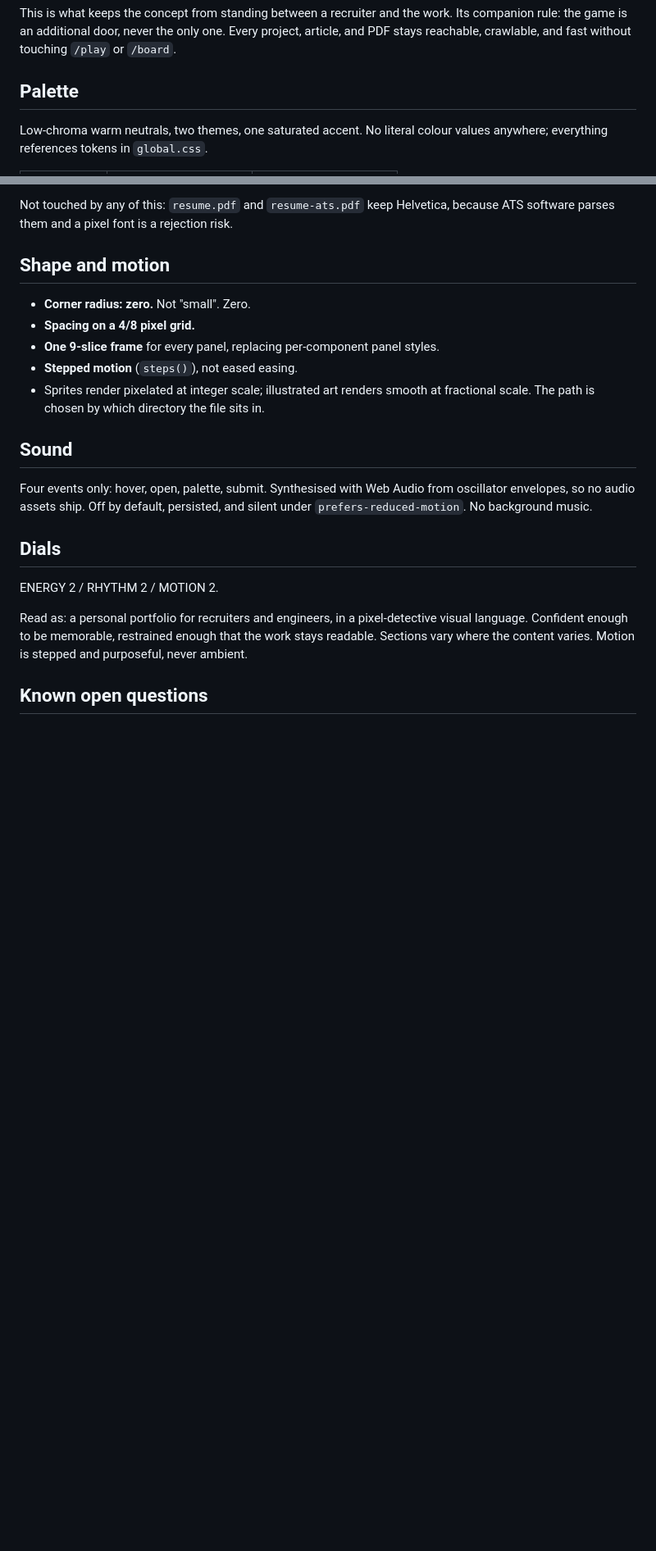
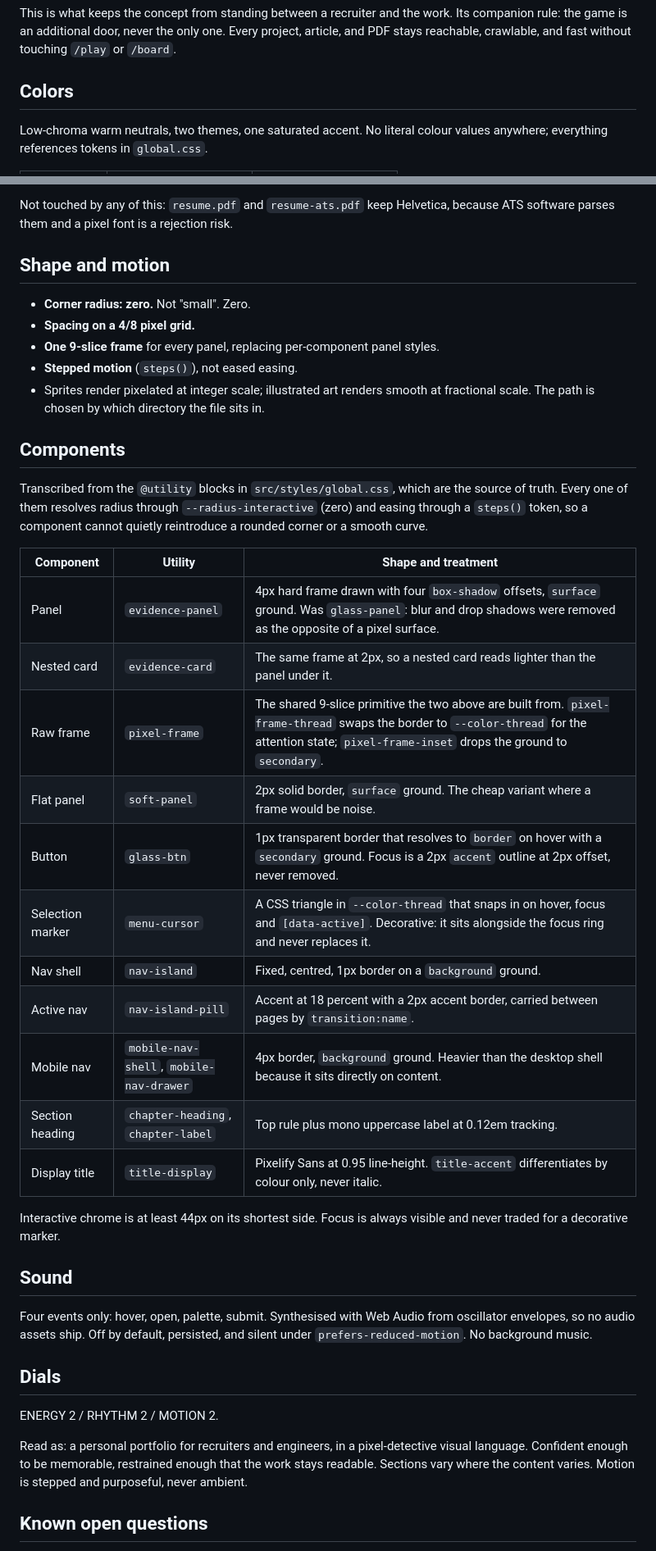
Before and after one commit to rickyfriady/rickyfrdy-web, a Markdown page: DESIGN.md, 2 parts joined by grey strips. Shown at 82% size. GitHub-like rendering; blank space fills up the shorter version.

Commit message:
docs(design): document the component vocabulary
DESIGN.md described the palette and the shape rules but never the components
built from them, so anything generating a new surface had to infer the panel,
button and nav treatments from the CSS.

Transcribed from the @utility blocks in global.css rather than invented, and
Palette is renamed Colors to match the section name the tooling looks for.

Co-Authored-By: Claude Opus 5 <noreply@anthropic.com>
Claude-Session: https://claude.ai/code/session_01MEMdep3yjxSuFdJpvuafML

```diff
--- a/DESIGN.md
+++ b/DESIGN.md
@@ -31,7 +31,7 @@ Its companion rule: the game is an additional door, never the only one. Every
 project, article, and PDF stays reachable, crawlable, and fast without touching
 `/play` or `/board`.
 
-## Palette
+## Colors
 
 Low-chroma warm neutrals, two themes, one saturated accent. No literal colour
 values anywhere; everything references tokens in `global.css`.
@@ -77,6 +77,30 @@ because ATS software parses them and a pixel font is a rejection risk.
 - Sprites render pixelated at integer scale; illustrated art renders smooth at
   fractional scale. The path is chosen by which directory the file sits in.
 
+## Components
+
+Transcribed from the `@utility` blocks in `src/styles/global.css`, which are the
+source of truth. Every one of them resolves radius through
+`--radius-interactive` (zero) and easing through a `steps()` token, so a
+component cannot quietly reintroduce a rounded corner or a smooth curve.
+
+| Component | Utility | Shape and treatment |
+|---|---|---|
+| Panel | `evidence-panel` | 4px hard frame drawn with four `box-shadow` offsets, `surface` ground. Was `glass-panel`: blur and drop shadows were removed as the opposite of a pixel surface. |
+| Nested card | `evidence-card` | The same frame at 2px, so a nested card reads lighter than the panel under it. |
+| Raw frame | `pixel-frame` | The shared 9-slice primitive the two above are built from. `pixel-frame-thread` swaps the border to `--color-thread` for the attention state; `pixel-frame-inset` drops the ground to `secondary`. |
+| Flat panel | `soft-panel` | 2px solid border, `surface` ground. The cheap variant where a frame would be noise. |
+| Button | `glass-btn` | 1px transparent border that resolves to `border` on hover with a `secondary` ground. Focus is a 2px `accent` outline at 2px offset, never removed. |
+| Selection marker | `menu-cursor` | A CSS triangle in `--color-thread` that snaps in on hover, focus and `[data-active]`. Decorative: it sits alongside the focus ring and never replaces it. |
+| Nav shell | `nav-island` | Fixed, centred, 1px border on a `background` ground. |
+| Active nav | `nav-island-pill` | Accent at 18 percent with a 2px accent border, carried between pages by `transition:name`. |
+| Mobile nav | `mobile-nav-shell`, `mobile-nav-drawer` | 4px border, `background` ground. Heavier than the desktop shell because it sits directly on content. |
+| Section heading | `chapter-heading`, `chapter-label` | Top rule plus mono uppercase label at 0.12em tracking. |
+| Display title | `title-display` | Pixelify Sans at 0.95 line-height. `title-accent` differentiates by colour only, never italic. |
+
+Interactive chrome is at least 44px on its shortest side. Focus is always
+visible and never traded for a decorative marker.
+
 ## Sound
 
 Four events only: hover, open, palette, submit. Synthesised with Web Audio from
```
